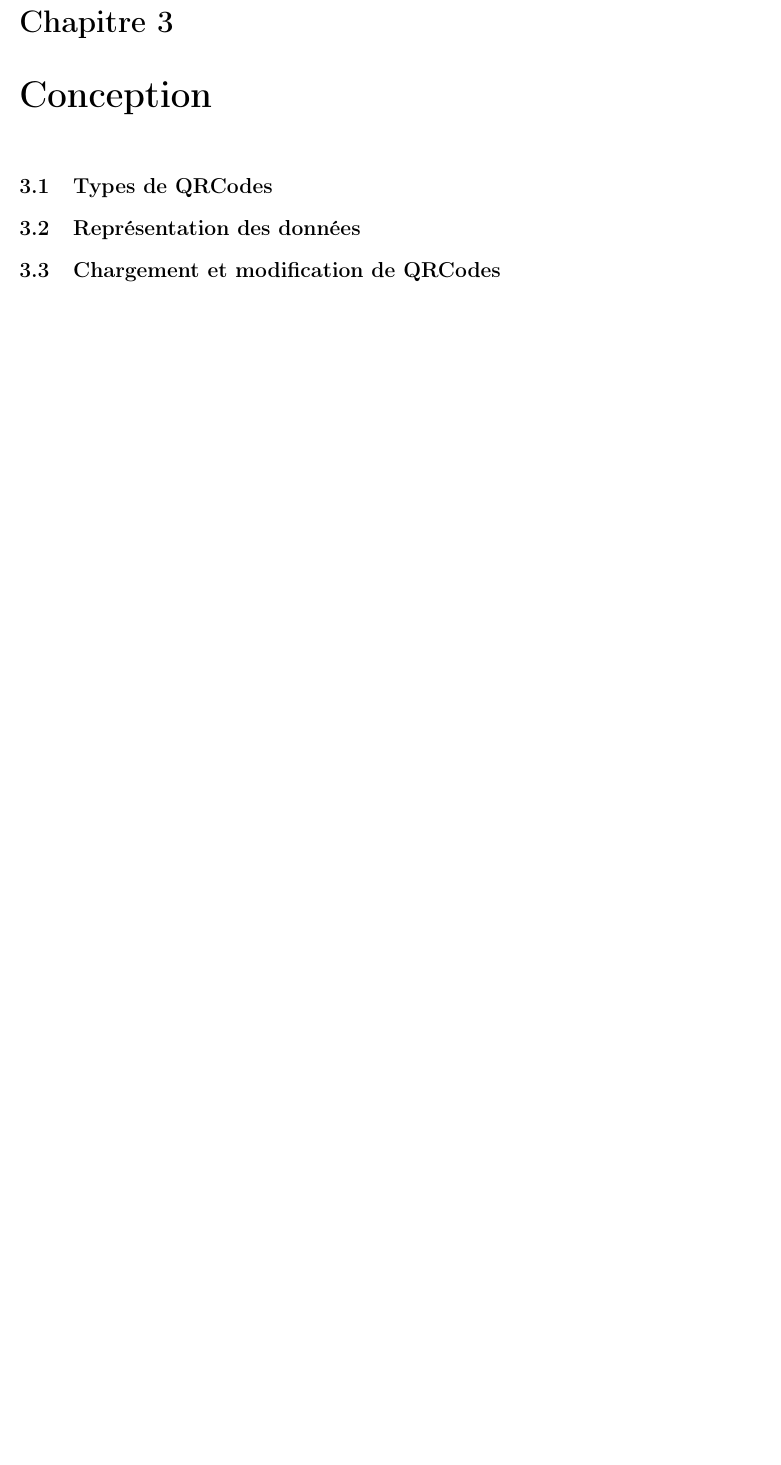
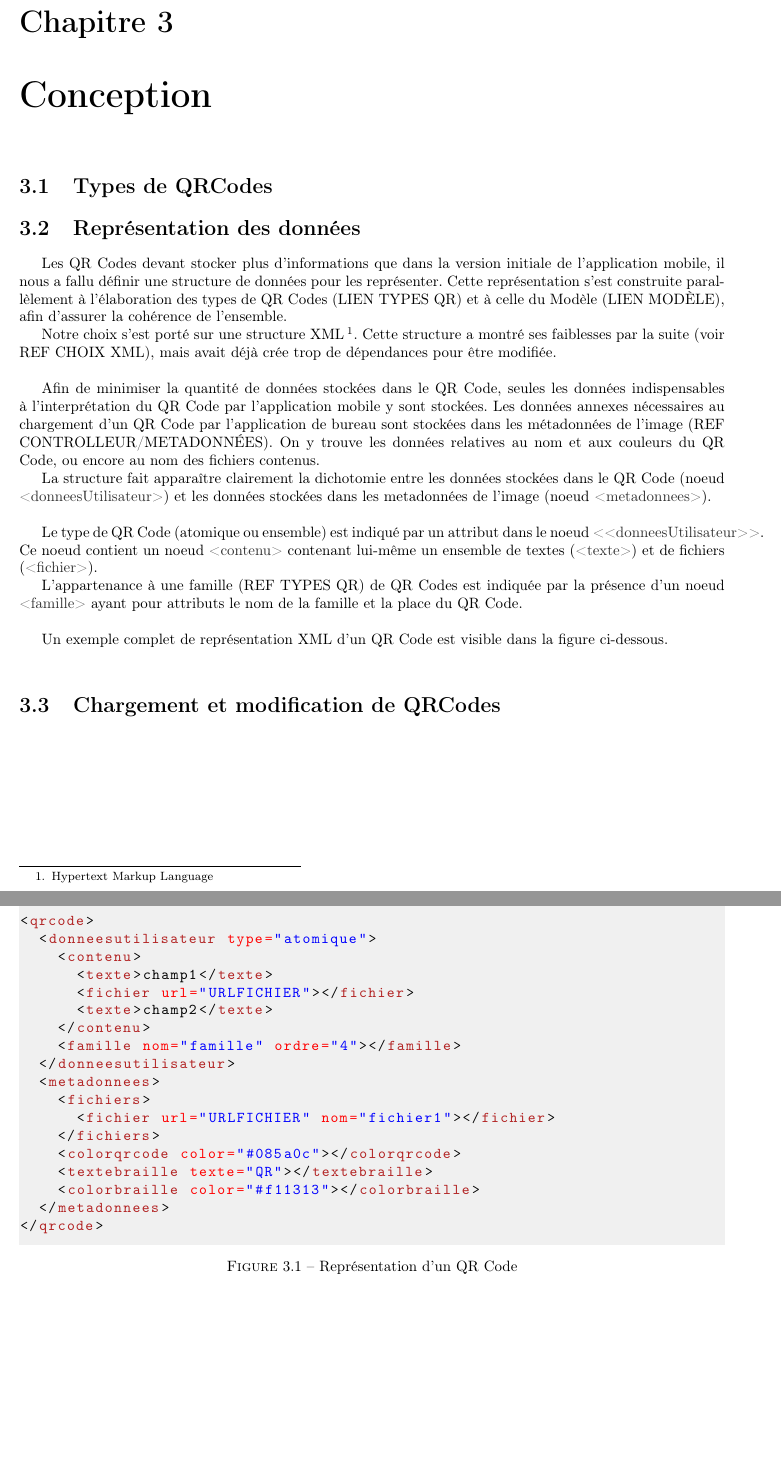
Before and after one commit to Ayzelberg/RapportConcretisation, a LaTeX document (rapport.tex, which reads Conception/representationDonnees.tex): part of page 5 of 7 before the commit and two parts of pages 5 and 6 of 8 after it, the two joined at a grey line, cut so that both start at the same text, the shorter picture padded with empty space. The pictures show the PDF file rapport.pdf that the author committed with the source.

Commit message:
Représentation des données + lègère modif plan

```diff
--- a/Conception/representationDonnees.tex
+++ b/Conception/representationDonnees.tex
@@ -0,0 +1,51 @@
+\par
+Les QR Codes devant stocker plus d'informations que dans la version initiale de l'application mobile, il nous a fallu définir une structure de données pour les représenter. Cette représentation s'est construite parallèlement à l'élaboration des types de QR Codes (LIEN TYPES QR) et à celle du Modèle (LIEN MODÈLE), afin d'assurer la cohérence de l'ensemble.
+\par
+Notre choix s'est porté sur une structure XML\footnote{Hypertext Markup Language}. Cette structure a montré ses faiblesses par la suite (voir REF CHOIX XML), mais avait déjà crée trop de dépendances pour être modifiée.\\
+
+\par
+Afin de minimiser la quantité de données stockées dans le QR Code, seules les données indispensables à l'interprétation du QR Code par l'application mobile y sont stockées. Les données annexes nécessaires au chargement d'un QR Code par l'application de bureau sont stockées dans les métadonnées de l'image (REF CONTROLLEUR/METADONNÉES). On y trouve les données relatives au nom et aux couleurs du QR Code, ou encore au nom des fichiers contenus.
+\par
+La structure fait apparaître clairement la dichotomie entre les données stockées dans le QR Code (noeud \noeud{donneesUtilisateur}) et les données stockées dans les metadonnées de l'image (noeud \noeud{metadonnees}).\\
+
+\par
+Le type de QR Code (atomique ou ensemble) est indiqué par un attribut dans le noeud \noeud{<donneesUtilisateur>}. Ce noeud contient un noeud \noeud{contenu} contenant lui-même un ensemble de textes (\noeud{texte}) et de fichiers (\noeud{fichier}).
+\par
+L'appartenance à une famille (REF TYPES QR) de QR Codes est indiquée par la présence d'un noeud \noeud{famille} ayant pour attributs le nom de la famille et la place du QR Code.\\
+
+\par
+Un exemple complet de représentation XML d'un QR Code est visible dans la figure ci-dessous.
+
+\begin{figure}[!h]
+\begin{adjustbox}{minipage=\textwidth,bgcolor={RGB}{240 240 240}}
+
+\lstset{language=XML}
+
+\begin{lstlisting}
+
+<qrcode>
+  <donneesutilisateur type="atomique">
+    <contenu>
+      <texte>champ1</texte>
+      <fichier url="URLFICHIER"></fichier>
+      <texte>champ2</texte>
+    </contenu>
+    <famille nom="famille" ordre="4"></famille>
+  </donneesutilisateur>
+  <metadonnees>
+    <fichiers>
+      <fichier url="URLFICHIER" nom="fichier1"></fichier>
+    </fichiers>
+    <colorqrcode color="#085a0c"></colorqrcode>
+    <textebraille texte="QR"></textebraille>
+    <colorbraille color="#f11313"></colorbraille>
+  </metadonnees>
+</qrcode>
+
+
+\end{lstlisting}
+
+\end{adjustbox}
+\caption{Représentation d'un QR Code}
+
+\end{figure}\textbf{}
```
Also changed, not shown: Introduction/cahierDesCharges.tex (+1 -1 lines), Conception/archtectureBureau.tex (added), Conception/chargementQRCodes.tex (deleted), rapport.pdf.
